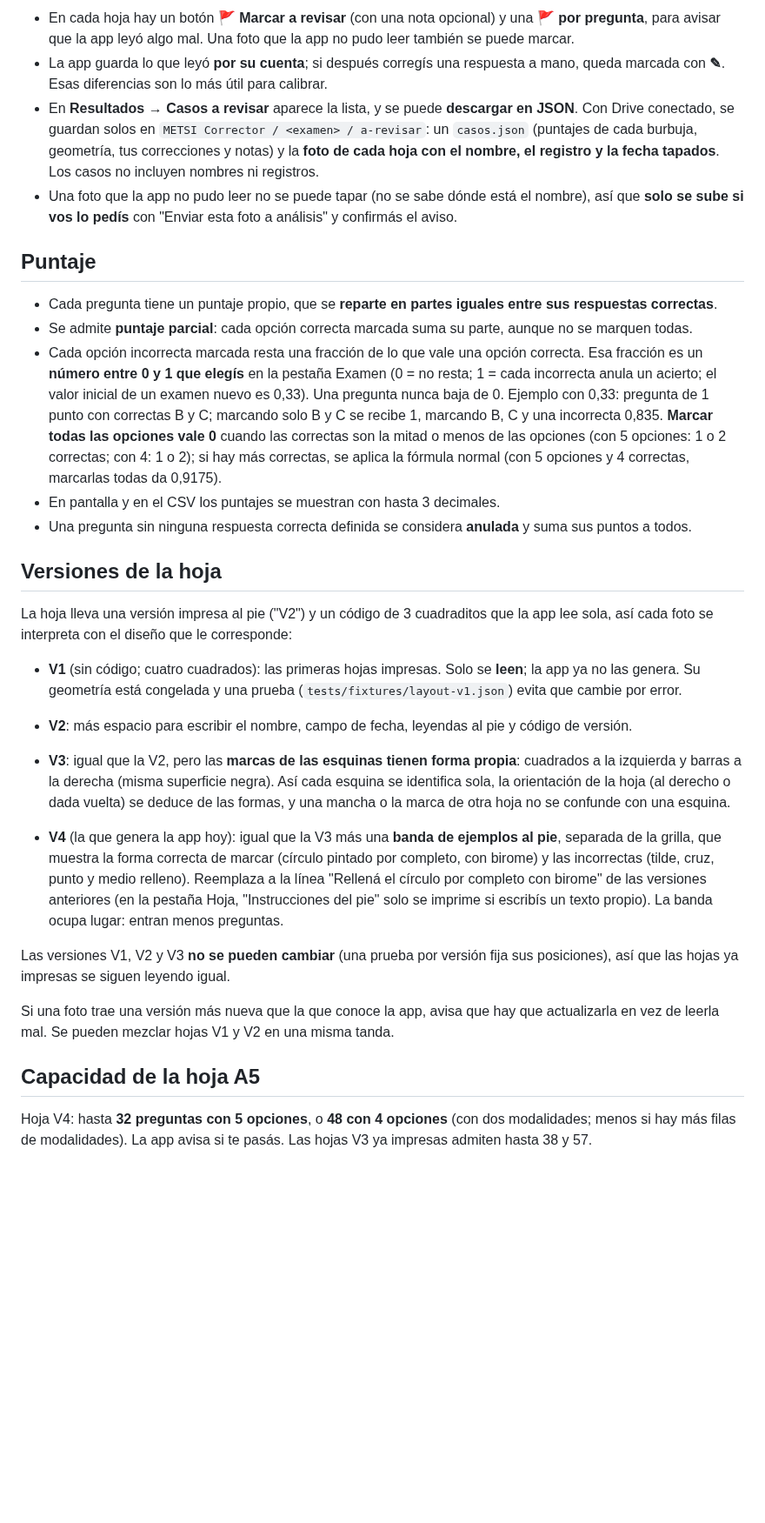
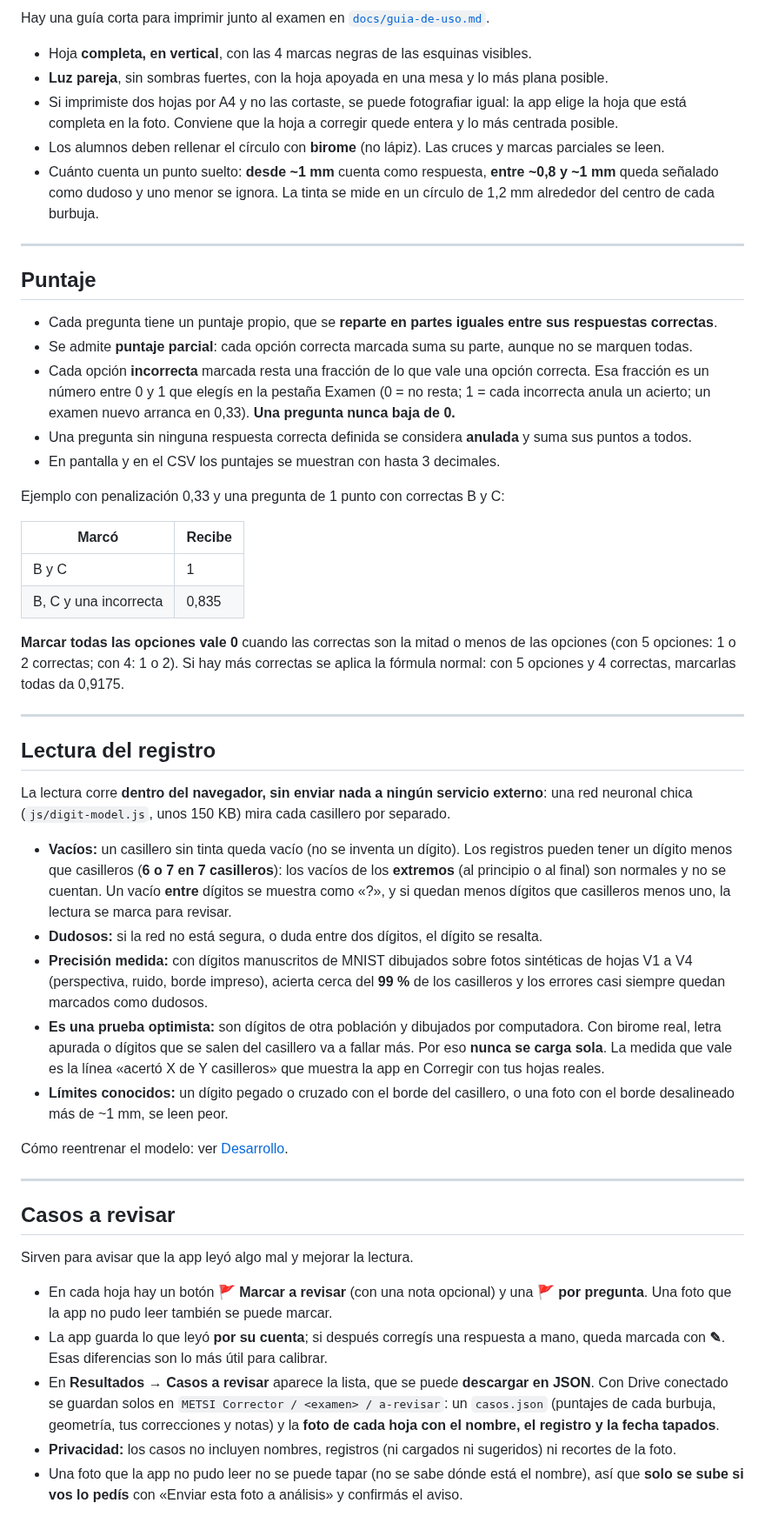
Before and after one commit to jctonini/METSI, a Markdown page: README.md, the part around one of its changes. Shown at 87% size. Rendered like a GitHub page; blank space fills up the shorter version.

```diff
--- a/README.md
+++ b/README.md
@@ -31,31 +36,54 @@ La app **no decide quién aprueba**: solo calcula el puntaje. El criterio de apr
 
-- En cada hoja hay un botón **🚩 Marcar a revisar** (con una nota opcional) y una **🚩 por pregunta**, para avisar que la app leyó algo mal. Una foto que la app no pudo leer también se puede marcar.
-- La app guarda lo que leyó **por su cuenta**; si después corregís una respuesta a mano, queda marcada con **✎**. Esas diferencias son lo más útil para calibrar.
-- En **Resultados → Casos a revisar** aparece la lista, y se puede **descargar en JSON**. Con Drive conectado, se guardan solos en `METSI Corrector / <examen> / a-revisar`: un `casos.json` (puntajes de cada burbuja, geometría, tus correcciones y notas) y la **foto de cada hoja con el nombre, el registro y la fecha tapados**. Los casos no incluyen nombres ni registros.
-- Una foto que la app no pudo leer no se puede tapar (no se sabe dónde está el nombre), así que **solo se sube si vos lo pedís** con "Enviar esta foto a análisis" y confirmás el aviso.
+Hay una guía corta para imprimir junto al examen en [`docs/guia-de-uso.md`](docs/guia-de-uso.md).
+
+- Hoja **completa, en vertical**, con las 4 marcas negras de las esquinas visibles.
+- **Luz pareja**, sin sombras fuertes, con la hoja apoyada en una mesa y lo más plana posible.
+- Si imprimiste dos hojas por A4 y no las cortaste, se puede fotografiar igual: la app elige la hoja que está completa en la foto. Conviene que la hoja a corregir quede entera y lo más centrada posible.
+- Los alumnos deben rellenar el círculo con **birome** (no lápiz). Las cruces y marcas parciales se leen.
+- Cuánto cuenta un punto suelto: **desde ~1 mm** cuenta como respuesta, **entre ~0,8 y ~1 mm** queda señalado como dudoso y uno menor se ignora. La tinta se mide en un círculo de 1,2 mm alrededor del centro de cada burbuja.
+
+---
 
 ## Puntaje
 
 - Cada pregunta tiene un puntaje propio, que se **reparte en partes iguales entre sus respuestas correctas**.
 - Se admite **puntaje parcial**: cada opción correcta marcada suma su parte, aunque no se marquen todas.
-- Cada opción incorrecta marcada resta una fracción de lo que vale una opción correcta. Esa fracción es un **número entre 0 y 1 que elegís** en la pestaña Examen (0 = no resta; 1 = cada incorrecta anula un acierto; el valor inicial de un examen nuevo es 0,33). Una pregunta nunca baja de 0. Ejemplo con 0,33: pregunta de 1 punto con correctas B y C; marcando solo B y C se recibe 1, marcando B, C y una incorrecta 0,835. **Marcar todas las opciones vale 0** cuando las correctas son la mitad o menos de las opciones (con 5 opciones: 1 o 2 correctas; con 4: 1 o 2); si hay más correctas, se aplica la fórmula normal (con 5 opciones y 4 correctas, marcarlas todas da 0,9175).
+- Cada opción **incorrecta** marcada resta una fracción de lo que vale una opción correcta. Esa fracción es un número entre 0 y 1 que elegís en la pestaña Examen (0 = no resta; 1 = cada incorrecta anula un acierto; un examen nuevo arranca en 0,33). **Una pregunta nunca baja de 0.**
+- Una pregunta sin ninguna respuesta correcta definida se considera **anulada** y suma sus puntos a todos.
 - En pantalla y en el CSV los puntajes se muestran con hasta 3 decimales.
-- Una pregunta sin ninguna respuesta correcta definida se considera **anulada** y suma sus puntos a todos.
 
-## Versiones de la hoja
+Ejemplo con penalización 0,33 y una pregunta de 1 punto con correctas B y C:
 
-La hoja lleva una versión impresa al pie ("V2") y un código de 3 cuadraditos que la app lee sola, así cada foto se interpreta con el diseño que le corresponde:
+| Marcó | Recibe |
+|---|---|
+| B y C | 1 |
+| B, C y una incorrecta | 0,835 |
 
-- **V1** (sin código; cuatro cuadrados): las primeras hojas impresas. Solo se **leen**; la app ya no las genera. Su geometría está congelada y una prueba (`tests/fixtures/layout-v1.json`) evita que cambie por error.
-- **V2**: más espacio para escribir el nombre, campo de fecha, leyendas al pie y código de versión.
-- **V3**: igual que la V2, pero las **marcas de las esquinas tienen forma propia**: cuadrados a la izquierda y barras a la derecha (misma superficie negra). Así cada esquina se identifica sola, la orientación de la hoja (al derecho o dada vuelta) se deduce de las formas, y una mancha o la marca de otra hoja no se confunde con una esquina.
+**Marcar todas las opciones vale 0** cuando las correctas son la mitad o menos de las opciones (con 5 opciones: 1 o 2 correctas; con 4: 1 o 2). Si hay más correctas se aplica la fórmula normal: con 5 opciones y 4 correctas, marcarlas todas da 0,9175.
 
-- **V4** (la que genera la app hoy): igual que la V3 más una **banda de ejemplos al pie**, separada de la grilla, que muestra la forma correcta de marcar (círculo pintado por completo, con birome) y las incorrectas (tilde, cruz, punto y medio relleno). Reemplaza a la línea "Rellená el círculo por completo con birome" de las versiones anteriores (en la pestaña Hoja, "Instrucciones del pie" solo se imprime si escribís un texto propio). La banda ocupa lugar: entran menos preguntas.
+---
 
-Las versiones V1, V2 y V3 **no se pueden cambiar** (una prueba por versión fija sus posiciones), así que las hojas ya impresas se siguen leyendo igual.
+## Lectura del registro
 
-Si una foto trae una versión más nueva que la que conoce la app, avisa que hay que actualizarla en vez de leerla mal. Se pueden mezclar hojas V1 y V2 en una misma tanda.
+La lectura corre **dentro del navegador, sin enviar nada a ningún servicio externo**: una red neuronal chica (`js/digit-model.js`, unos 150 KB) mira cada casillero por separado.
 
-## Capacidad de la hoja A5
+- **Vacíos:** un casillero sin tinta queda vacío (no se inventa un dígito). Los registros pueden tener un dígito menos que casilleros (**6 o 7 en 7 casilleros**): los vacíos de los **extremos** (al principio o al final) son normales y no se cuentan. Un vacío **entre** dígitos se muestra como «?», y si quedan menos dígitos que casilleros menos uno, la lectura se marca para revisar.
+- **Dudosos:** si la red no está segura, o duda entre dos dígitos, el dígito se resalta.
+- **Precisión medida:** con dígitos manuscritos de MNIST dibujados sobre fotos sintéticas de hojas V1 a V4 (perspectiva, ruido, borde impreso), acierta cerca del **99 %** de los casilleros y los errores casi siempre quedan marcados como dudosos.
+- **Es una prueba optimista:** son dígitos de otra población y dibujados por computadora. Con birome real, letra apurada o dígitos que se salen del casillero va a fallar más. Por eso **nunca se carga sola**. La medida que vale es la línea «acertó X de Y casilleros» que muestra la app en Corregir con tus hojas reales.
+- **Límites conocidos:** un dígito pegado o cruzado con el borde del casillero, o una foto con el borde desalineado más de ~1 mm, se leen peor.
 
-Hoja V4: hasta **32 preguntas con 5 opciones**, o **48 con 4 opciones** (con dos modalidades; menos si hay más filas de modalidades). La app avisa si te pasás. Las hojas V3 ya impresas admiten hasta 38 y 57.
+Cómo reentrenar el modelo: ver [Desarrollo](#desarrollo).
+
+---
+
+## Casos a revisar
+
+Sirven para avisar que la app leyó algo mal y mejorar la lectura.
+
+- En cada hoja hay un botón **🚩 Marcar a revisar** (con una nota opcional) y una **🚩 por pregunta**. Una foto que la app no pudo leer también se puede marcar.
+- La app guarda lo que leyó **por su cuenta**; si después corregís una respuesta a mano, queda marcada con **✎**. Esas diferencias son lo más útil para calibrar.
+- En **Resultados → Casos a revisar** aparece la lista, que se puede **descargar en JSON**. Con Drive conectado se guardan solos en `METSI Corrector / <examen> / a-revisar`: un `casos.json` (puntajes de cada burbuja, geometría, tus correcciones y notas) y la **foto de cada hoja con el nombre, el registro y la fecha tapados**.
+- **Privacidad:** los casos no incluyen nombres, registros (ni cargados ni sugeridos) ni recortes de la foto.
+- Una foto que la app no pudo leer no se puede tapar (no se sabe dónde está el nombre), así que **solo se sube si vos lo pedís** con «Enviar esta foto a análisis» y confirmás el aviso.
+
```
Also changed, not shown: other parts of README.md (+153 -89 lines).
